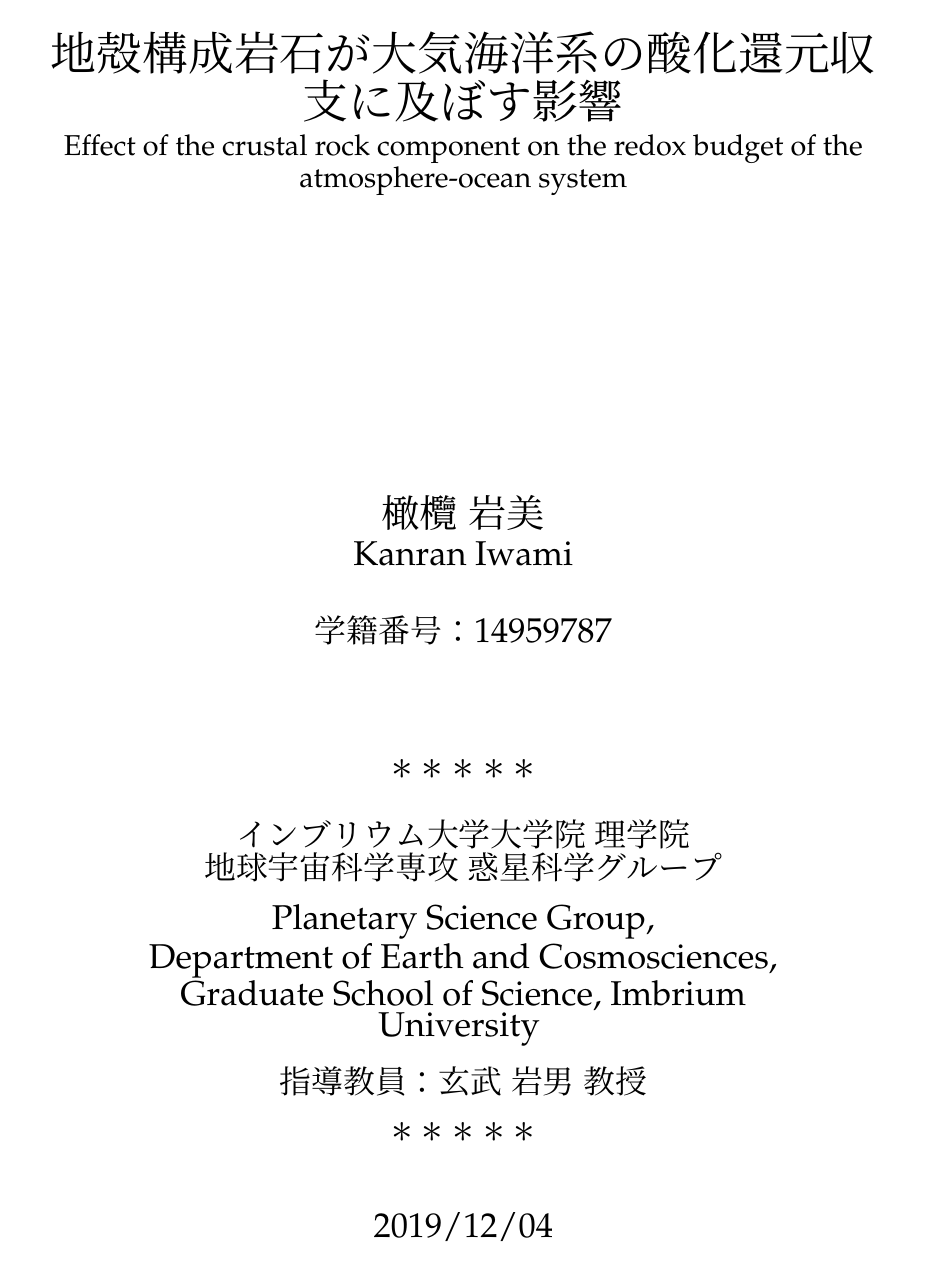
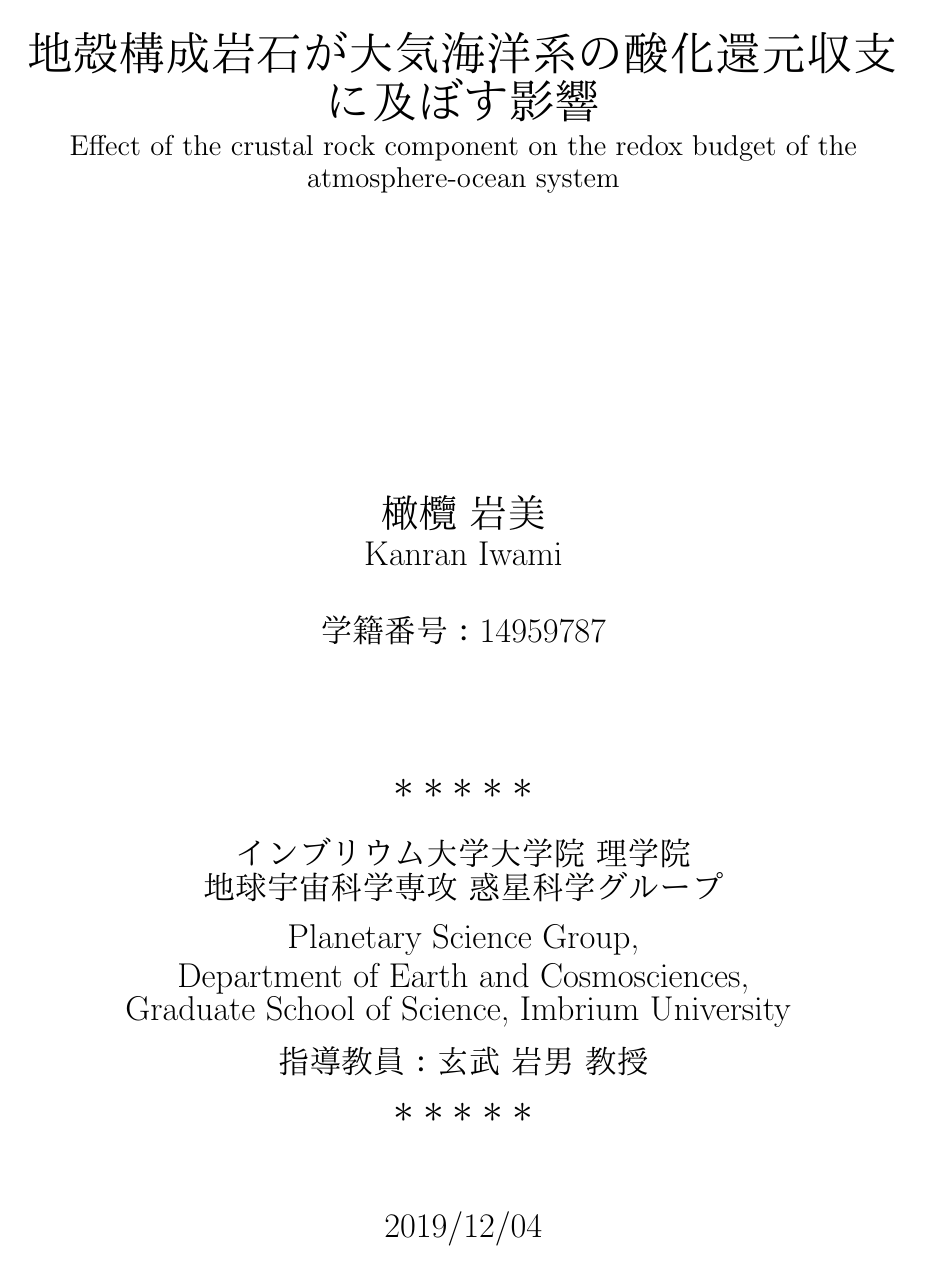
Before and after one commit to matryo-sika/epmaketitle, a LaTeX document (test.tex, which reads epmaketitle.sty): page 1 of 2 before the commit and the whole page after it. The pictures show the PDF file test.pdf that the author committed with the source.

Commit message:
test.texを単純化

```diff
--- a/epmaketitle.sty
+++ b/epmaketitle.sty
@@ -61,9 +61,9 @@
 
 		% Student ID Part
 		\begin{textblock*}{\linewidth}[0.5,0.0](0.5\paperwidth,\studentidtopline)%
-			\ifx\@studentid\empty\else{%
+			\ifx\@studentid\empty\else
 				{\LARGE 学籍番号：\@studentid}
-			}\fi
+			\fi
 		\end{textblock*}\par
 
 		% Faculty & Advisor Parts
--- a/test.tex
+++ b/test.tex
@@ -1,8 +1,5 @@
 \documentclass[a4paper,uplatex,dvipdfmx]{jsarticle}
-\usepackage{geometry}
 \usepackage{epmaketitle}
-\usepackage{comment}
-\usepackage{gennno,mathpazo}
 
 
 \title{地殻構成岩石が大気海洋系の酸化還元収支に及ぼす影響}
```
Also changed, not shown: test.pdf, test.tex (3 more changed lines).
